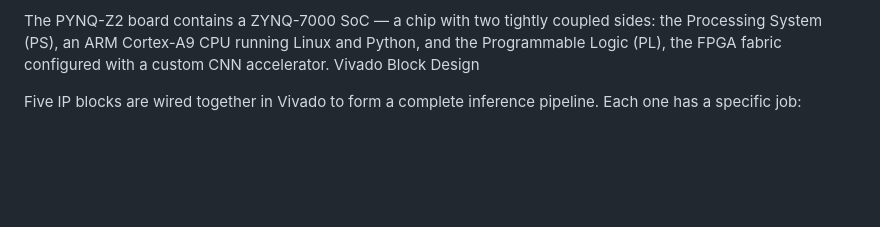
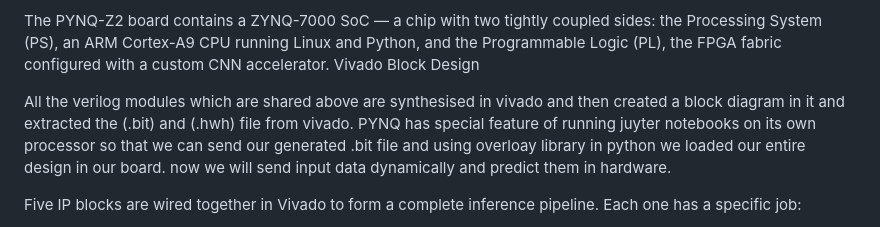
Before and after one commit to hariprasad-eng/FPGA-based-digit-recognisation-using-Convolutional-Neural-Networks, a Markdown page: README.md, the part around the change. GitHub-like rendering; blank space fills up the shorter version.

```diff
--- a/README.md
+++ b/README.md
@@ -18,6 +18,10 @@ Hardware Deployment on PYNQ-Z2
 
 The PYNQ-Z2 board contains a ZYNQ-7000 SoC — a chip with two tightly coupled sides: the Processing System (PS), an ARM Cortex-A9 CPU running Linux and Python, and the Programmable Logic (PL), the FPGA fabric configured with a custom CNN accelerator.
 Vivado Block Design
+
+All the verilog modules which are shared above are synthesised in vivado and then created a block diagram in it and extracted the (.bit) and (.hwh) file from vivado. PYNQ has special feature of running juyter notebooks on its own processor so that we can send our generated .bit file and using overloay library in python we loaded our entire design in our board. now we will send input data dynamically and predict them in hardware.
+
+
 
 Five IP blocks are wired together in Vivado to form a complete inference pipeline. Each one has a specific job:
 
```
